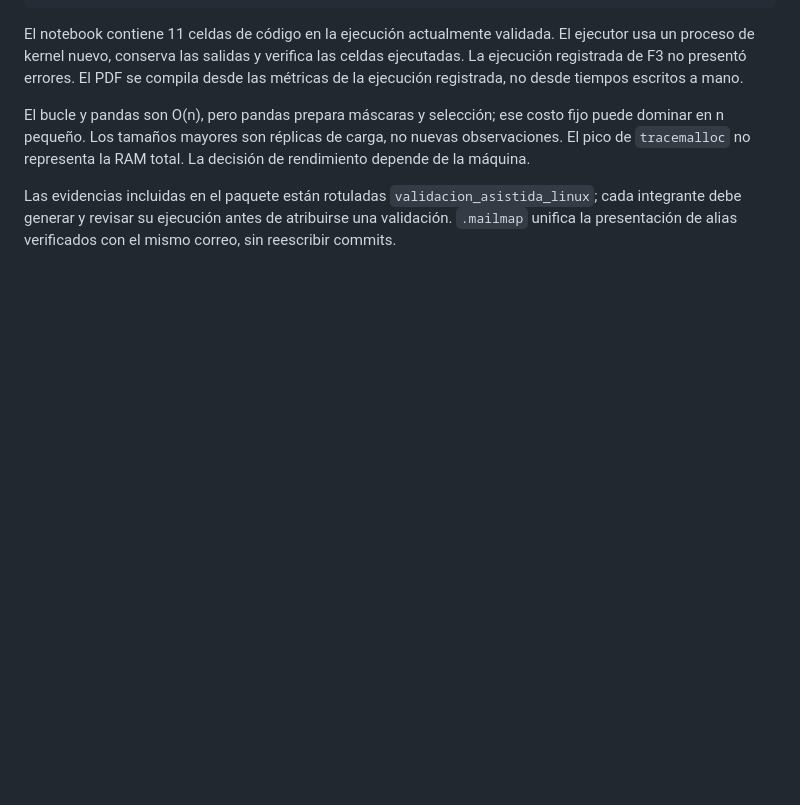
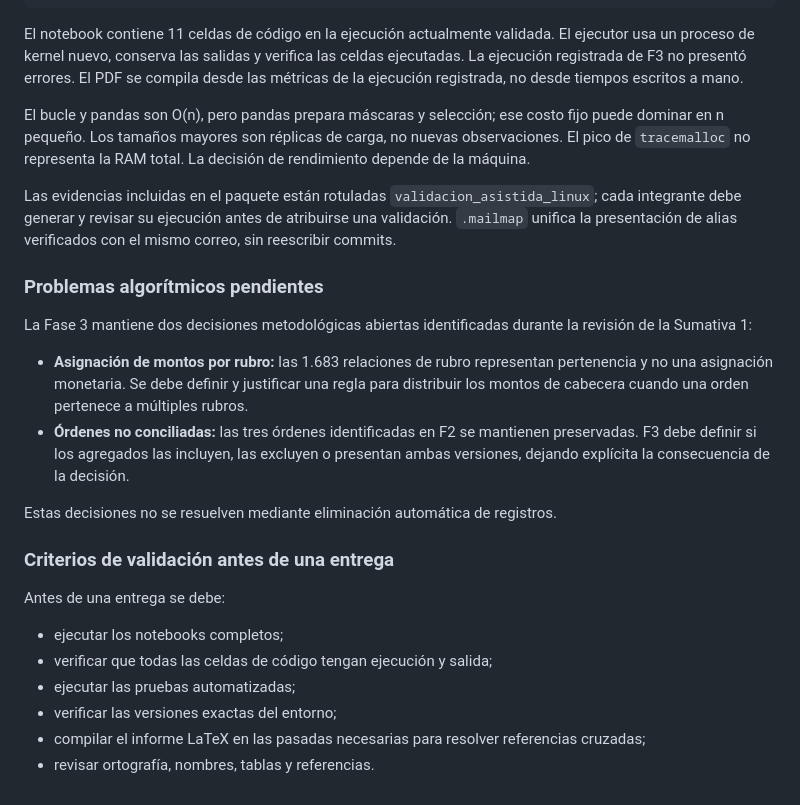
Before and after one commit to BenjaArayaM/proyecto-grupo7-mcdi500, a Markdown page: README.md, the part around the change. GitHub-like rendering; blank space fills up the shorter version.

Commit message:
docs: incorpora criterios y pendientes de F3 en README

```diff
--- a/README.md
+++ b/README.md
@@ -518,3 +518,29 @@ en n pequeño. Los tamaños mayores son réplicas de carga, no nuevas observacio
 Las evidencias incluidas en el paquete están rotuladas `validacion_asistida_linux`; cada integrante
 debe generar y revisar su ejecución antes de atribuirse una validación. `.mailmap` unifica la
 presentación de alias verificados con el mismo correo, sin reescribir commits.
+
+
+### Problemas algorítmicos pendientes
+
+La Fase 3 mantiene dos decisiones metodológicas abiertas identificadas durante la
+revisión de la Sumativa 1:
+
+- **Asignación de montos por rubro:** las 1.683 relaciones de rubro representan
+  pertenencia y no una asignación monetaria. Se debe definir y justificar una regla
+  para distribuir los montos de cabecera cuando una orden pertenece a múltiples rubros.
+- **Órdenes no conciliadas:** las tres órdenes identificadas en F2 se mantienen
+  preservadas. F3 debe definir si los agregados las incluyen, las excluyen o presentan
+  ambas versiones, dejando explícita la consecuencia de la decisión.
+
+Estas decisiones no se resuelven mediante eliminación automática de registros.
+
+### Criterios de validación antes de una entrega
+
+Antes de una entrega se debe:
+
+- ejecutar los notebooks completos;
+- verificar que todas las celdas de código tengan ejecución y salida;
+- ejecutar las pruebas automatizadas;
+- verificar las versiones exactas del entorno;
+- compilar el informe LaTeX en las pasadas necesarias para resolver referencias cruzadas;
+- revisar ortografía, nombres, tablas y referencias.
```
